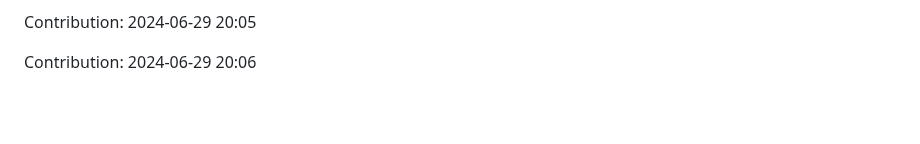
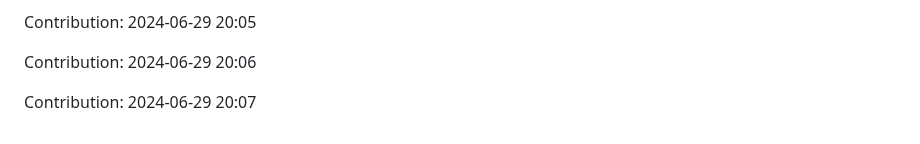
Before and after one commit to IPCODE77/myshop, a Markdown page: README.md, the part around the change. GitHub-like rendering; blank space fills up the shorter version.

Commit message:
"Contribution: 2024-06-29 20:07"

```diff
--- a/README.md
+++ b/README.md
@@ -1949,3 +1949,5 @@ Contribution: 2024-06-29 20:04
 Contribution: 2024-06-29 20:05
 
 Contribution: 2024-06-29 20:06
+
+Contribution: 2024-06-29 20:07
```
